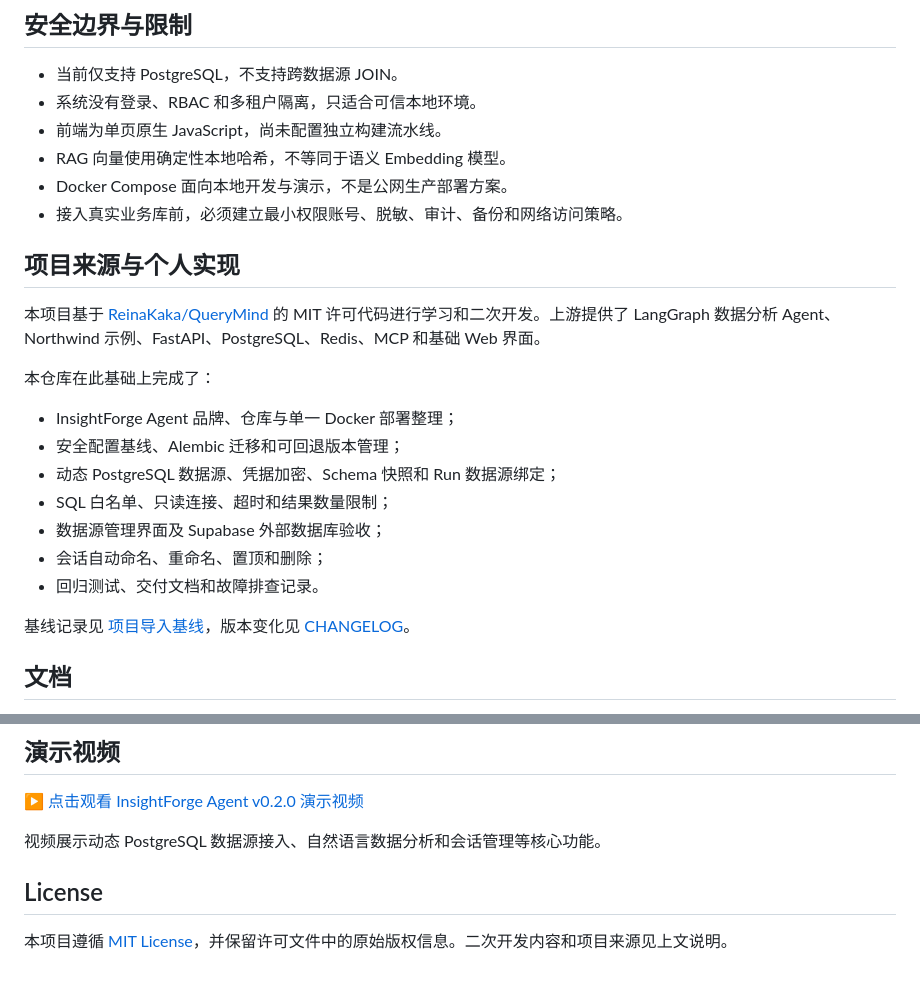
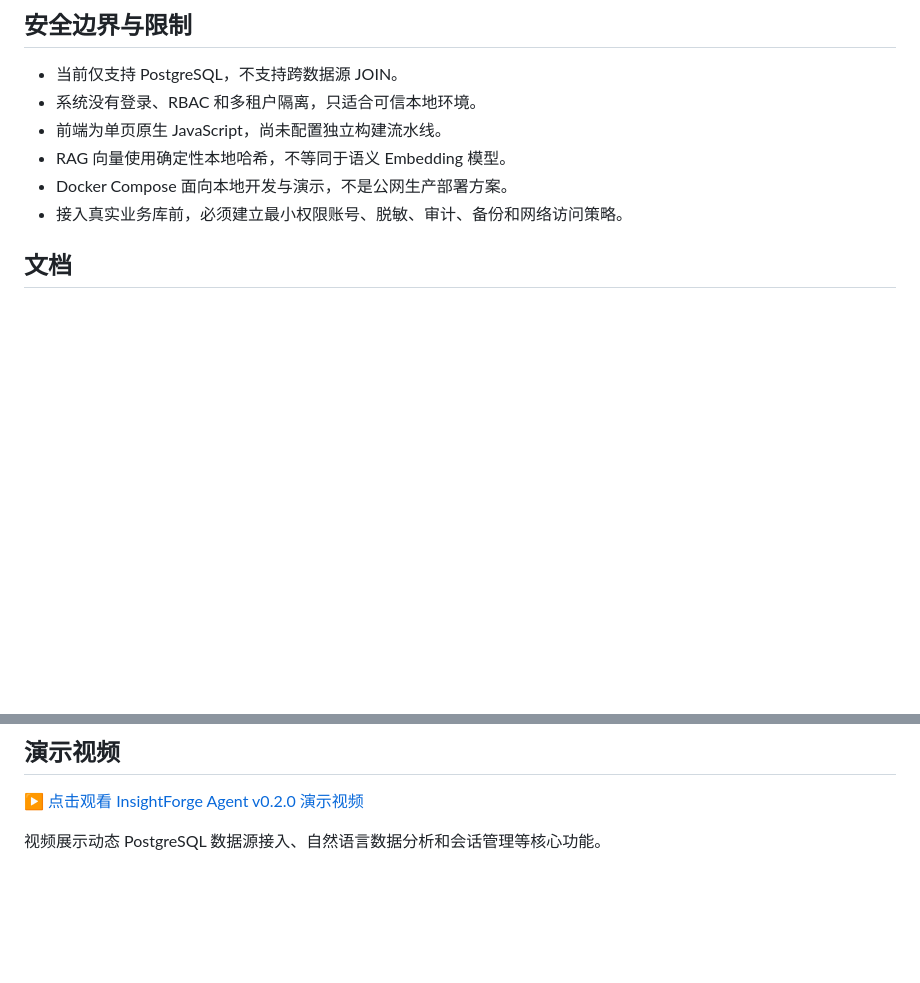
Before and after one commit to StrawberryZhu/EnterpriseDatabaseQuery_Agent, a Markdown page: README.md, 2 parts joined by grey strips. Drawn GitHub-style; blank space fills up the shorter version.

```diff
--- a/README.md
+++ b/README.md
@@ -222,21 +222,6 @@ InsightForge MCP：<http://127.0.0.1:8010/mcp>
 - Docker Compose 面向本地开发与演示，不是公网生产部署方案。
 - 接入真实业务库前，必须建立最小权限账号、脱敏、审计、备份和网络访问策略。
 
-## 项目来源与个人实现
-
-本项目基于 [ReinaKaka/QueryMind](https://github.com/ReinaKaka/QueryMind) 的 MIT 许可代码进行学习和二次开发。上游提供了 LangGraph 数据分析 Agent、Northwind 示例、FastAPI、PostgreSQL、Redis、MCP 和基础 Web 界面。
-
-本仓库在此基础上完成了：
-
-- InsightForge Agent 品牌、仓库与单一 Docker 部署整理；
-- 安全配置基线、Alembic 迁移和可回退版本管理；
-- 动态 PostgreSQL 数据源、凭据加密、Schema 快照和 Run 数据源绑定；
-- SQL 白名单、只读连接、超时和结果数量限制；
-- 数据源管理界面及 Supabase 外部数据库验收；
-- 会话自动命名、重命名、置顶和删除；
-- 回归测试、交付文档和故障排查记录。
-
-基线记录见 [项目导入基线](docs/baseline.md)，版本变化见 [CHANGELOG](CHANGELOG.md)。
 
 ## 文档
 
@@ -253,7 +238,3 @@ InsightForge MCP：<http://127.0.0.1:8010/mcp>
 [▶ 点击观看 InsightForge Agent v0.2.0 演示视频](<video/InsightForge Agent 演示视频.mp4>)
 
 视频展示动态 PostgreSQL 数据源接入、自然语言数据分析和会话管理等核心功能。
-
-## License
-
-本项目遵循 [MIT License](LICENSE)，并保留许可文件中的原始版权信息。二次开发内容和项目来源见上文说明。
```
